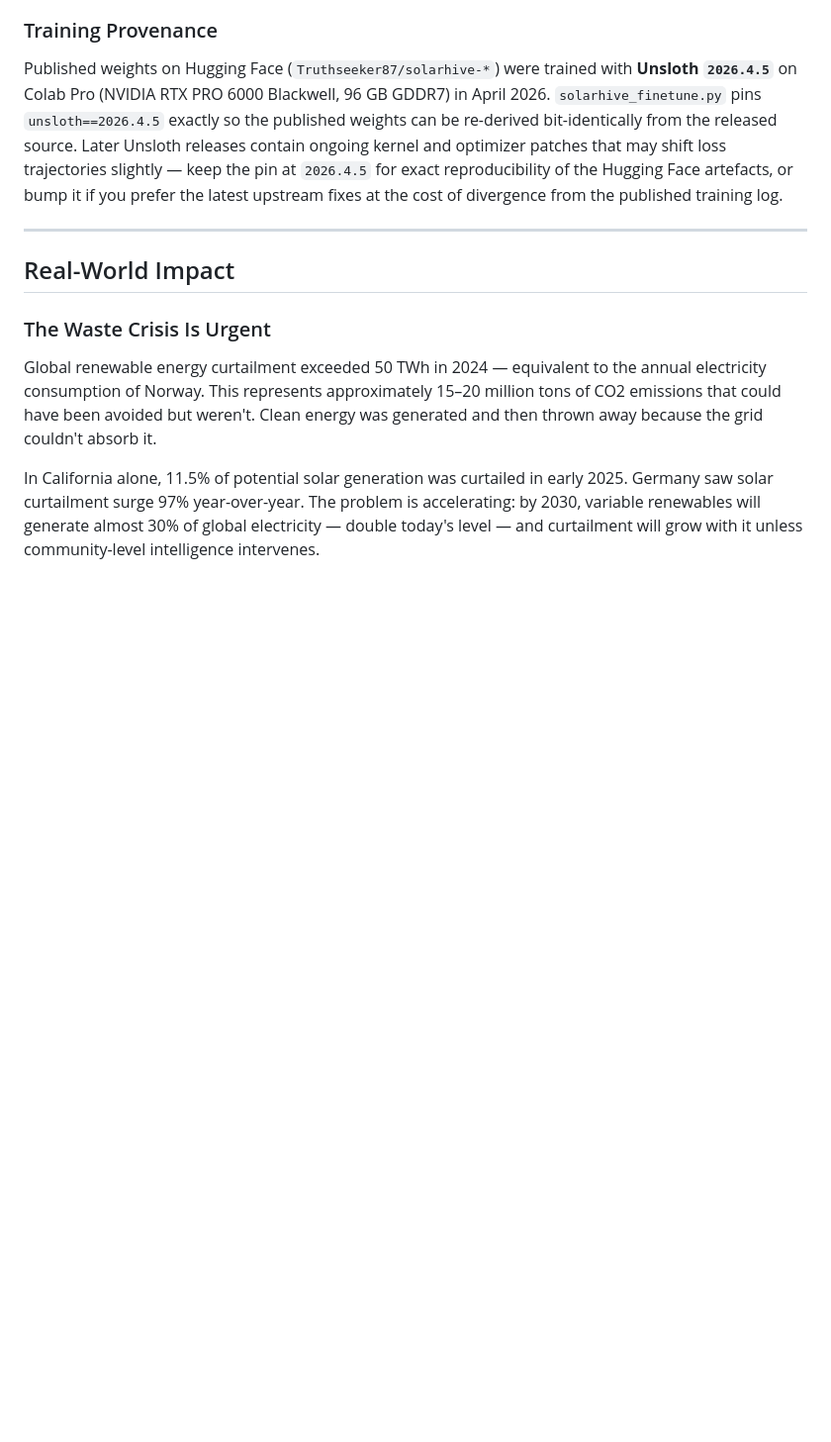
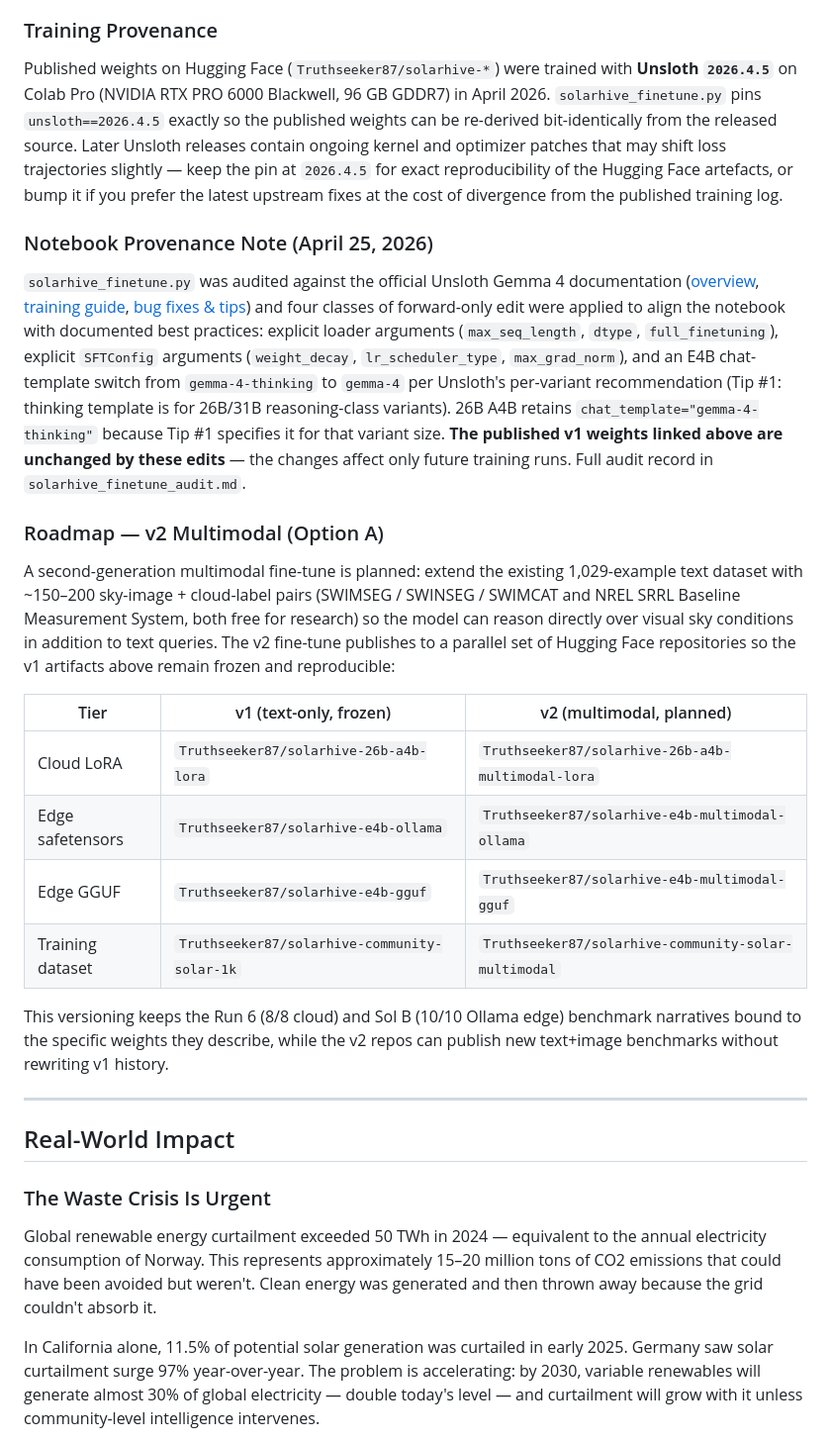
Before and after one commit to youshen-lim/the-gemma4-good-hackathon-solarhive, a Markdown page: README.md, the part around one of its changes. Shown at 99% size. Rendered like a GitHub page; blank space fills up the shorter version.

```diff
--- a/README.md
+++ b/README.md
@@ -709,6 +729,47 @@ reproducibility of the Hugging Face artefacts, or bump it if you
 prefer the latest upstream fixes at the cost of divergence from the
 published training log.
 
+### Notebook Provenance Note (April 25, 2026)
+
+`solarhive_finetune.py` was audited against the official Unsloth Gemma 4
+documentation
+([overview](https://unsloth.ai/docs/models/gemma-4),
+[training guide](https://unsloth.ai/docs/models/gemma-4/train),
+[bug fixes & tips](https://unsloth.ai/docs/models/gemma-4/train#bug-fixes--tips))
+and four classes of forward-only edit were applied to align the notebook
+with documented best practices: explicit loader arguments
+(`max_seq_length`, `dtype`, `full_finetuning`), explicit `SFTConfig`
+arguments (`weight_decay`, `lr_scheduler_type`, `max_grad_norm`), and an
+E4B chat-template switch from `gemma-4-thinking` to `gemma-4` per
+Unsloth's per-variant recommendation (Tip #1: thinking template is for
+26B/31B reasoning-class variants). 26B A4B retains
+`chat_template="gemma-4-thinking"` because Tip #1 specifies it for that
+variant size. **The published v1 weights linked above are unchanged by
+these edits** — the changes affect only future training runs. Full
+audit record in `solarhive_finetune_audit.md`.
+
+### Roadmap — v2 Multimodal (Option A)
+
+A second-generation multimodal fine-tune is planned: extend the existing
+1,029-example text dataset with ~150–200 sky-image + cloud-label pairs
+(SWIMSEG / SWINSEG / SWIMCAT and NREL SRRL Baseline Measurement System,
+both free for research) so the model can reason directly over visual
+sky conditions in addition to text queries. The v2 fine-tune publishes
+to a parallel set of Hugging Face repositories so the v1 artifacts
+above remain frozen and reproducible:
+
+| Tier | v1 (text-only, frozen) | v2 (multimodal, planned) |
+|---|---|---|
+| Cloud LoRA | `Truthseeker87/solarhive-26b-a4b-lora` | `Truthseeker87/solarhive-26b-a4b-multimodal-lora` |
+| Edge safetensors | `Truthseeker87/solarhive-e4b-ollama` | `Truthseeker87/solarhive-e4b-multimodal-ollama` |
+| Edge GGUF | `Truthseeker87/solarhive-e4b-gguf` | `Truthseeker87/solarhive-e4b-multimodal-gguf` |
+| Training dataset | `Truthseeker87/solarhive-community-solar-1k` | `Truthseeker87/solarhive-community-solar-multimodal` |
+
+This versioning keeps the Run 6 (8/8 cloud) and Sol B (10/10 Ollama
+edge) benchmark narratives bound to the specific weights they describe,
+while the v2 repos can publish new text+image benchmarks without
+rewriting v1 history.
+
 ---
 
 ## Real-World Impact
```
Also changed, not shown: other parts of README.md (+20 -0 lines), litert_e2b_audit.md (added, +306 -0 lines), solarhive_finetune_audit.md (added, +210 -0 lines).
